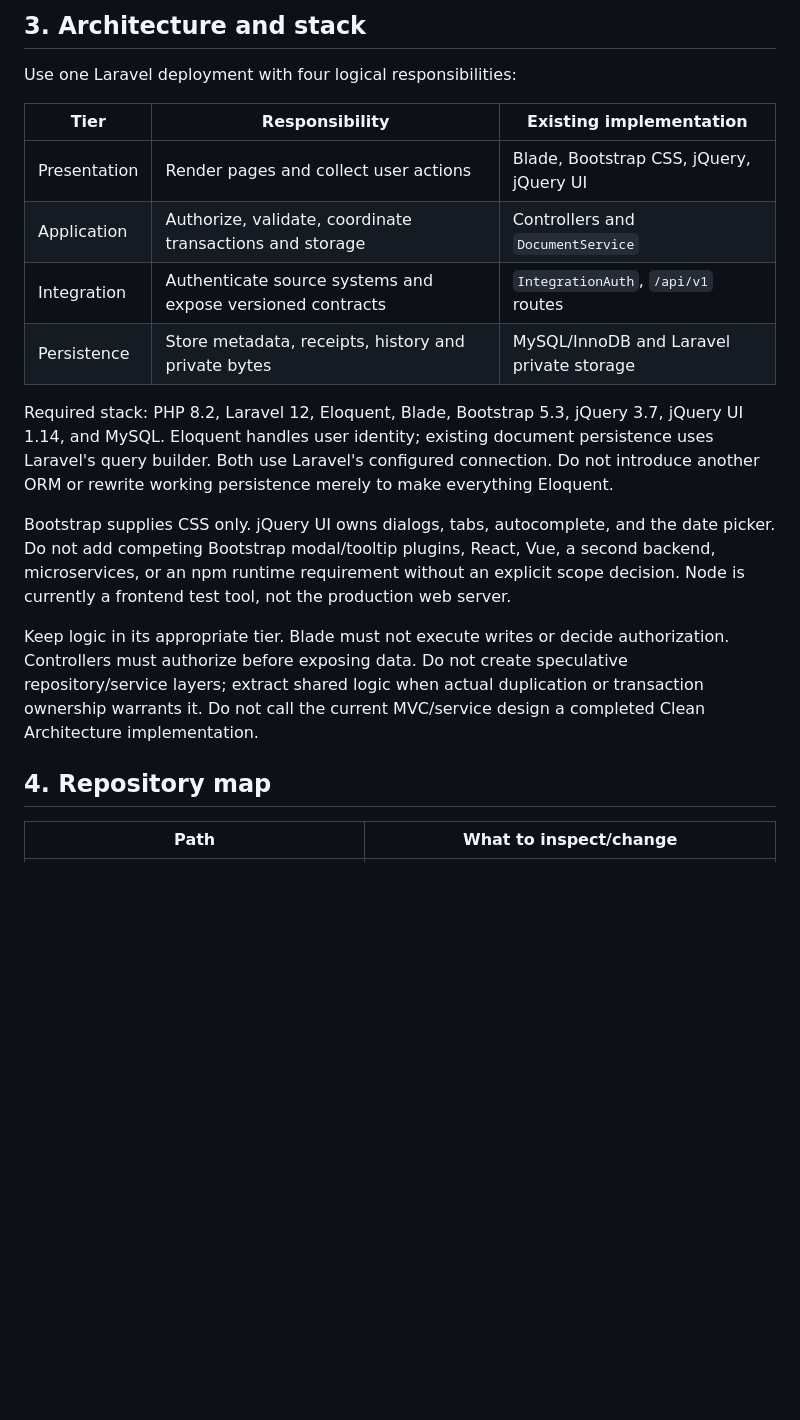
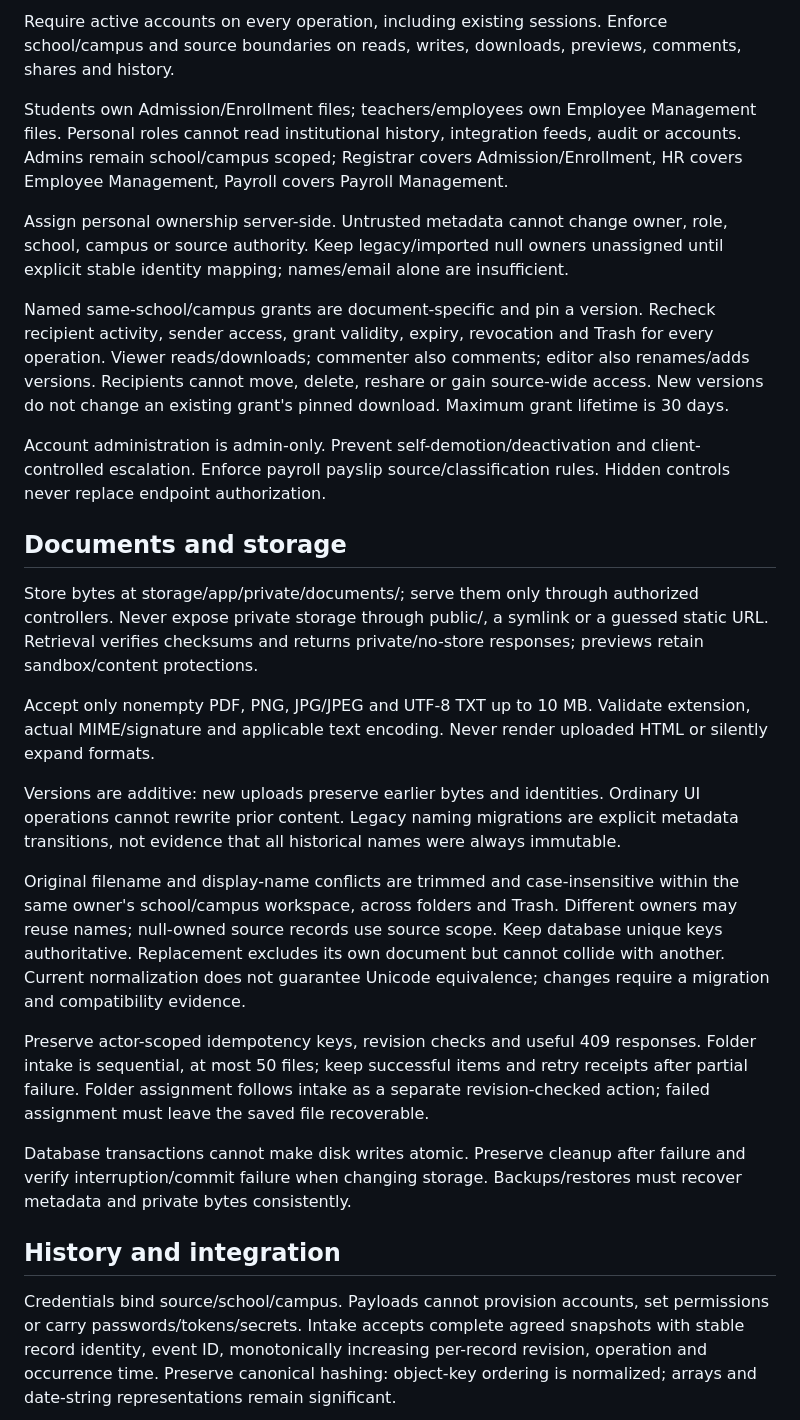
Before and after one commit to AAAAA13-sys/school-document-management, a Markdown page: AGENTS.md, the part around one of its changes. Rendered like a GitHub page; blank space fills up the shorter version.

```diff
--- a/AGENTS.md
+++ b/AGENTS.md
@@ -30,21 +42,29 @@ Keep branding institution-neutral. Use the established green/yellow palette; do
 
-## 3. Architecture and stack
+Require active accounts on every operation, including existing sessions. Enforce school/campus and source boundaries on reads, writes, downloads, previews, comments, shares and history.
 
-Use one Laravel deployment with four logical responsibilities:
+Students own Admission/Enrollment files; teachers/employees own Employee Management files. Personal roles cannot read institutional history, integration feeds, audit or accounts. Admins remain school/campus scoped; Registrar covers Admission/Enrollment, HR covers Employee Management, Payroll covers Payroll Management.
 
-| Tier | Responsibility | Existing implementation |
-|---|---|---|
-| Presentation | Render pages and collect user actions | Blade, Bootstrap CSS, jQuery, jQuery UI |
-| Application | Authorize, validate, coordinate transactions and storage | Controllers and `DocumentService` |
-| Integration | Authenticate source systems and expose versioned contracts | `IntegrationAuth`, `/api/v1` routes |
-| Persistence | Store metadata, receipts, history and private bytes | MySQL/InnoDB and Laravel private storage |
+Assign personal ownership server-side. Untrusted metadata cannot change owner, role, school, campus or source authority. Keep legacy/imported null owners unassigned until explicit stable identity mapping; names/email alone are insufficient.
 
-Required stack: PHP 8.2, Laravel 12, Eloquent, Blade, Bootstrap 5.3, jQuery 3.7, jQuery UI 1.14, and MySQL. Eloquent handles user identity; existing document persistence uses Laravel's query builder. Both use Laravel's configured connection. Do not introduce another ORM or rewrite working persistence merely to make everything Eloquent.
+Named same-school/campus grants are document-specific and pin a version. Recheck recipient activity, sender access, grant validity, expiry, revocation and Trash for every operation. Viewer reads/downloads; commenter also comments; editor also renames/adds versions. Recipients cannot move, delete, reshare or gain source-wide access. New versions do not change an existing grant's pinned download. Maximum grant lifetime is 30 days.
 
-Bootstrap supplies CSS only. jQuery UI owns dialogs, tabs, autocomplete, and the date picker. Do not add competing Bootstrap modal/tooltip plugins, React, Vue, a second backend, microservices, or an npm runtime requirement without an explicit scope decision. Node is currently a frontend test tool, not the production web server.
+Account administration is admin-only. Prevent self-demotion/deactivation and client-controlled escalation. Enforce payroll payslip source/classification rules. Hidden controls never replace endpoint authorization.
 
-Keep logic in its appropriate tier. Blade must not execute writes or decide authorization. Controllers must authorize before exposing data. Do not create speculative repository/service layers; extract shared logic when actual duplication or transaction ownership warrants it. Do not call the current MVC/service design a completed Clean Architecture implementation.
+## Documents and storage
 
-## 4. Repository map
+Store bytes at storage/app/private/documents/<version UUID>; serve them only through authorized controllers. Never expose private storage through public/, a symlink or a guessed static URL. Retrieval verifies checksums and returns private/no-store responses; previews retain sandbox/content protections.
 
-| Path | What to inspect/change |
+Accept only nonempty PDF, PNG, JPG/JPEG and UTF-8 TXT up to 10 MB. Validate extension, actual MIME/signature and applicable text encoding. Never render uploaded HTML or silently expand formats.
+
+Versions are additive: new uploads preserve earlier bytes and identities. Ordinary UI operations cannot rewrite prior content. Legacy naming migrations are explicit metadata transitions, not evidence that all historical names were always immutable.
+
+Original filename and display-name conflicts are trimmed and case-insensitive within the same owner's school/campus workspace, across folders and Trash. Different owners may reuse names; null-owned source records use source scope. Keep database unique keys authoritative. Replacement excludes its own document but cannot collide with another. Current normalization does not guarantee Unicode equivalence; changes require a migration and compatibility evidence.
+
+Preserve actor-scoped idempotency keys, revision checks and useful 409 responses. Folder intake is sequential, at most 50 files; keep successful items and retry receipts after partial failure. Folder assignment follows intake as a separate revision-checked action; failed assignment must leave the saved file recoverable.
+
+Database transactions cannot make disk writes atomic. Preserve cleanup after failure and verify interruption/commit failure when changing storage. Backups/restores must recover metadata and private bytes consistently.
+
+## History and integration
+
+Credentials bind source/school/campus. Payloads cannot provision accounts, set permissions or carry passwords/tokens/secrets. Intake accepts complete agreed snapshots with stable record identity, event ID, monotonically increasing per-record revision, operation and occurrence time. Preserve canonical hashing: object-key ordering is normalized; arrays and date-string representations remain significant.
+
```
Also changed, not shown: other parts of AGENTS.md (+59 -99 lines).
